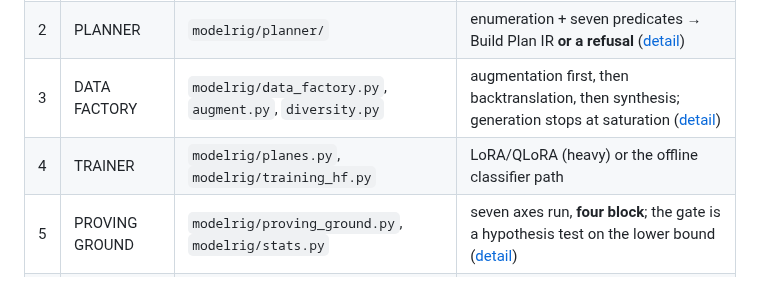
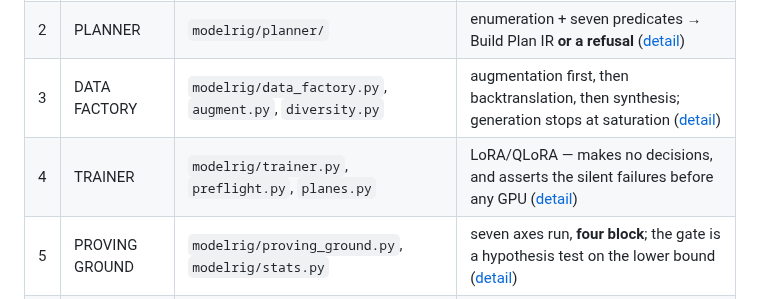
Before and after one commit to Ratnachand04/Majestic-LLM, a Markdown page: docs/architecture.md, the part around the change. GitHub-like rendering.

Commit message:
Point the architecture map at the trainer doc

```diff
--- a/docs/architecture.md
+++ b/docs/architecture.md
@@ -25,7 +25,7 @@ the "one flexible model" framing has no answer and this one does.
 | 1 | FORGE | `modelrig/forge/` | slot-filling interview → Spec IR, with the Planner scoring which questions are worth asking ([detail](forge.md)) |
 | 2 | PLANNER | `modelrig/planner/` | enumeration + seven predicates → Build Plan IR **or a refusal** ([detail](planner.md)) |
 | 3 | DATA FACTORY | `modelrig/data_factory.py`, `augment.py`, `diversity.py` | augmentation first, then backtranslation, then synthesis; generation stops at saturation ([detail](data-factory.md)) |
-| 4 | TRAINER | `modelrig/planes.py`, `modelrig/training_hf.py` | LoRA/QLoRA (heavy) or the offline classifier path |
+| 4 | TRAINER | `modelrig/trainer.py`, `preflight.py`, `planes.py` | LoRA/QLoRA — makes no decisions, and asserts the silent failures before any GPU ([detail](trainer.md)) |
 | 5 | PROVING GROUND | `modelrig/proving_ground.py`, `modelrig/stats.py` | seven axes run, **four block**; the gate is a hypothesis test on the lower bound ([detail](proving-ground.md)) |
 | 6 | REGISTRY | `modelrig/registry.py` | content-addressed cartridges, dedup, lineage, recall, and a cache that cannot leak between customers ([detail](registry.md)) |
 | 7 | FABRIC | `majestic/fabric/` | typed DAG runtime; offline closure by rewriting, channel capacity from the decoding grammar, Belady paging ([detail](fabric.md)) |
```
